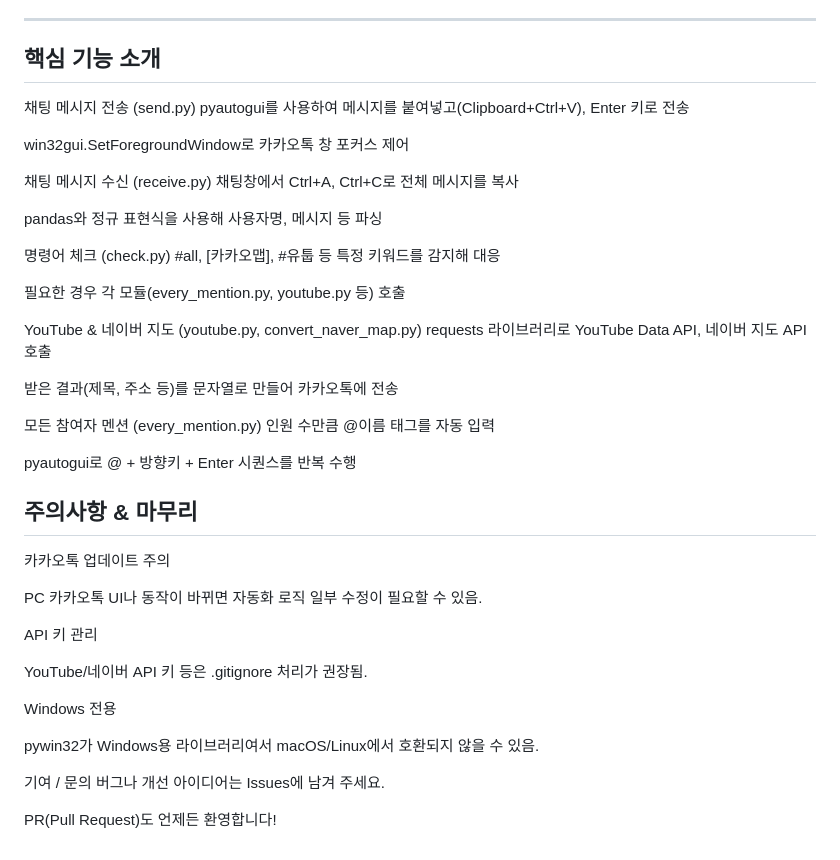
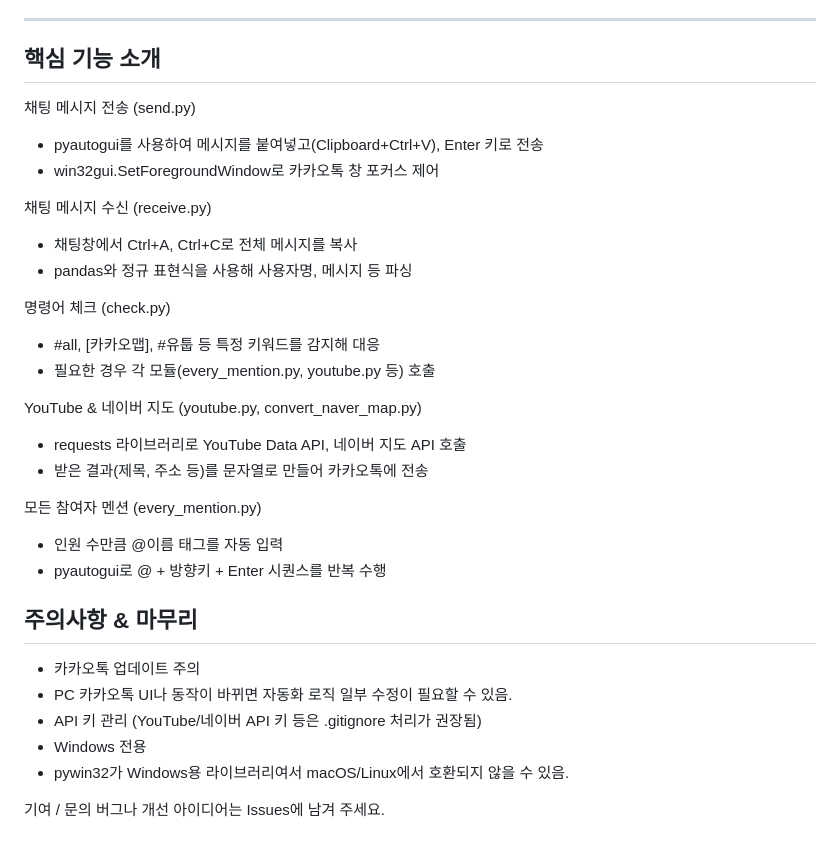
Before and after one commit to on1659/KakaoBot_2025, a Markdown page: README.md, the part around the change. Drawn GitHub-style.

```diff
--- a/README.md
+++ b/README.md
@@ -67,45 +67,33 @@ KakaoBot_2025/
 ---
 
 ## 핵심 기능 소개
+
 채팅 메시지 전송 (send.py)
-pyautogui를 사용하여 메시지를 붙여넣고(Clipboard+Ctrl+V), Enter 키로 전송
-
-win32gui.SetForegroundWindow로 카카오톡 창 포커스 제어
+ - pyautogui를 사용하여 메시지를 붙여넣고(Clipboard+Ctrl+V), Enter 키로 전송
+ - win32gui.SetForegroundWindow로 카카오톡 창 포커스 제어
 
 채팅 메시지 수신 (receive.py)
-채팅창에서 Ctrl+A, Ctrl+C로 전체 메시지를 복사
-
-pandas와 정규 표현식을 사용해 사용자명, 메시지 등 파싱
+  - 채팅창에서 Ctrl+A, Ctrl+C로 전체 메시지를 복사
+  - pandas와 정규 표현식을 사용해 사용자명, 메시지 등 파싱
 
 명령어 체크 (check.py)
-#all, [카카오맵], #유툽 등 특정 키워드를 감지해 대응
-
-필요한 경우 각 모듈(every_mention.py, youtube.py 등) 호출
+- #all, [카카오맵], #유툽 등 특정 키워드를 감지해 대응
+- 필요한 경우 각 모듈(every_mention.py, youtube.py 등) 호출
 
 YouTube & 네이버 지도 (youtube.py, convert_naver_map.py)
-requests 라이브러리로 YouTube Data API, 네이버 지도 API 호출
-
-받은 결과(제목, 주소 등)를 문자열로 만들어 카카오톡에 전송
+- requests 라이브러리로 YouTube Data API, 네이버 지도 API 호출
+- 받은 결과(제목, 주소 등)를 문자열로 만들어 카카오톡에 전송
 
 모든 참여자 멘션 (every_mention.py)
-인원 수만큼 @이름 태그를 자동 입력
-
-pyautogui로 @ + 방향키 + Enter 시퀀스를 반복 수행
+- 인원 수만큼 @이름 태그를 자동 입력
+- pyautogui로 @ + 방향키 + Enter 시퀀스를 반복 수행
 
 ## 주의사항 & 마무리
-카카오톡 업데이트 주의
-
-PC 카카오톡 UI나 동작이 바뀌면 자동화 로직 일부 수정이 필요할 수 있음.
-
-API 키 관리
-
-YouTube/네이버 API 키 등은 .gitignore 처리가 권장됨.
-
-Windows 전용
-
-pywin32가 Windows용 라이브러리여서 macOS/Linux에서 호환되지 않을 수 있음.
+- 카카오톡 업데이트 주의
+- PC 카카오톡 UI나 동작이 바뀌면 자동화 로직 일부 수정이 필요할 수 있음.
+- API 키 관리 (YouTube/네이버 API 키 등은 .gitignore 처리가 권장됨)
+- Windows 전용
+- pywin32가 Windows용 라이브러리여서 macOS/Linux에서 호환되지 않을 수 있음.
 
 기여 / 문의
 버그나 개선 아이디어는 Issues에 남겨 주세요.
-
-PR(Pull Request)도 언제든 환영합니다!
```
